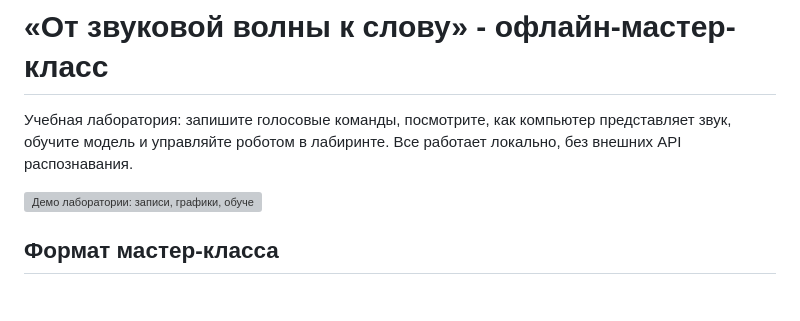
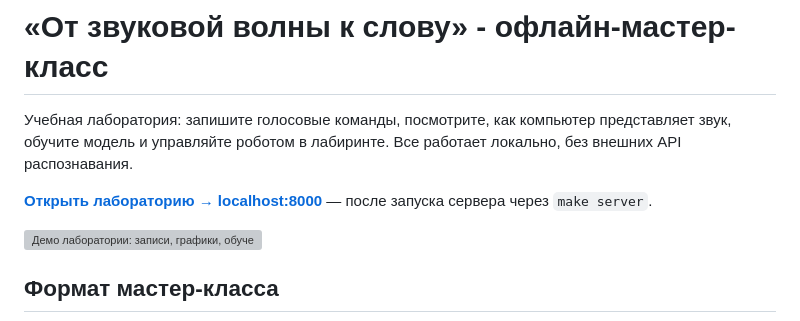
Before and after one commit to suralmasha/asr-maze-lab, a Markdown page: README.md, the part around the change. Rendered like a GitHub page; blank space fills up the shorter version; grey boxes are pictures that could not be loaded.

Commit message:
Restored local service link

```diff
--- a/README.md
+++ b/README.md
@@ -1,6 +1,8 @@
 # «От звуковой волны к слову» - офлайн-мастер-класс
 
 Учебная лаборатория: запишите голосовые команды, посмотрите, как компьютер представляет звук, обучите модель и управляйте роботом в лабиринте. Все работает локально, без внешних API распознавания.
+
+**[Открыть лабораторию → localhost:8000](http://localhost:8000/collect.html)** — после запуска сервера через `make server`.
 
 <img src="docs/images/demo.gif" alt="Демо лаборатории: записи, графики, обучение модели и управление лабиринтом" width="800">
 
```
